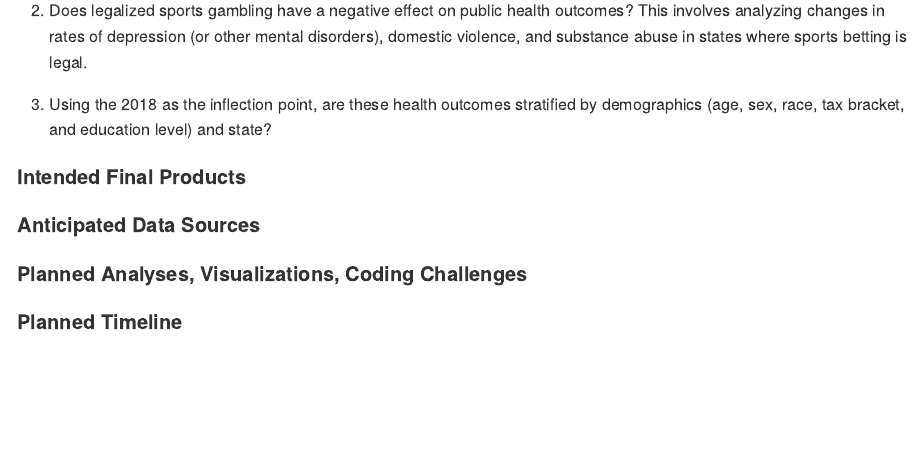
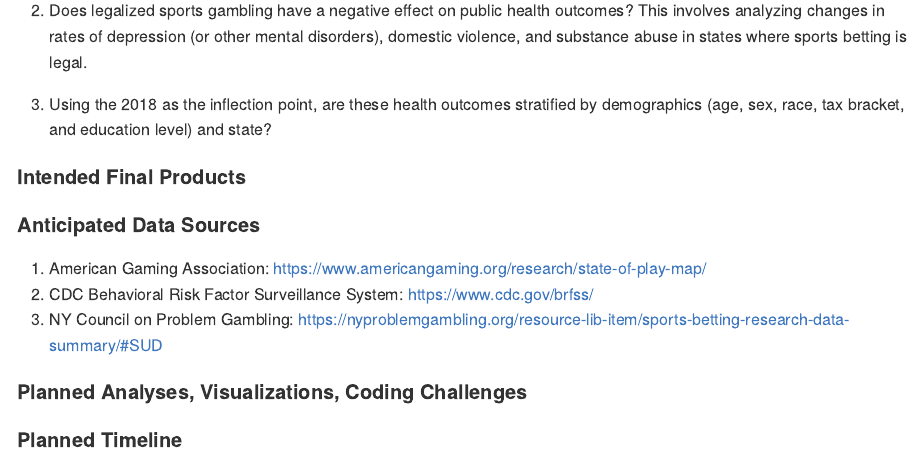
Before and after one commit to shivalikachavan/p8105_final, an R Markdown document (team_proposal.Rmd): the page in a window 1100 px wide, from 550 px down. Rendered offline with R 4.5, knitr and Pandoc, with nearby package versions.

Commit message:
updated anticipated data sources

```diff
--- a/team_proposal.Rmd
+++ b/team_proposal.Rmd
@@ -22,5 +22,10 @@ The specific questions we aim to answer are:
 
 #### Intended Final Products
 #### Anticipated Data Sources
+
+i. American Gaming Association: https://www.americangaming.org/research/state-of-play-map/
+ii. CDC Behavioral Risk Factor Surveillance System: https://www.cdc.gov/brfss/
+iii. NY Council on Problem Gambling: https://nyproblemgambling.org/resource-lib-item/sports-betting-research-data-summary/#SUD
+
 #### Planned Analyses, Visualizations, Coding Challenges
 #### Planned Timeline
```
